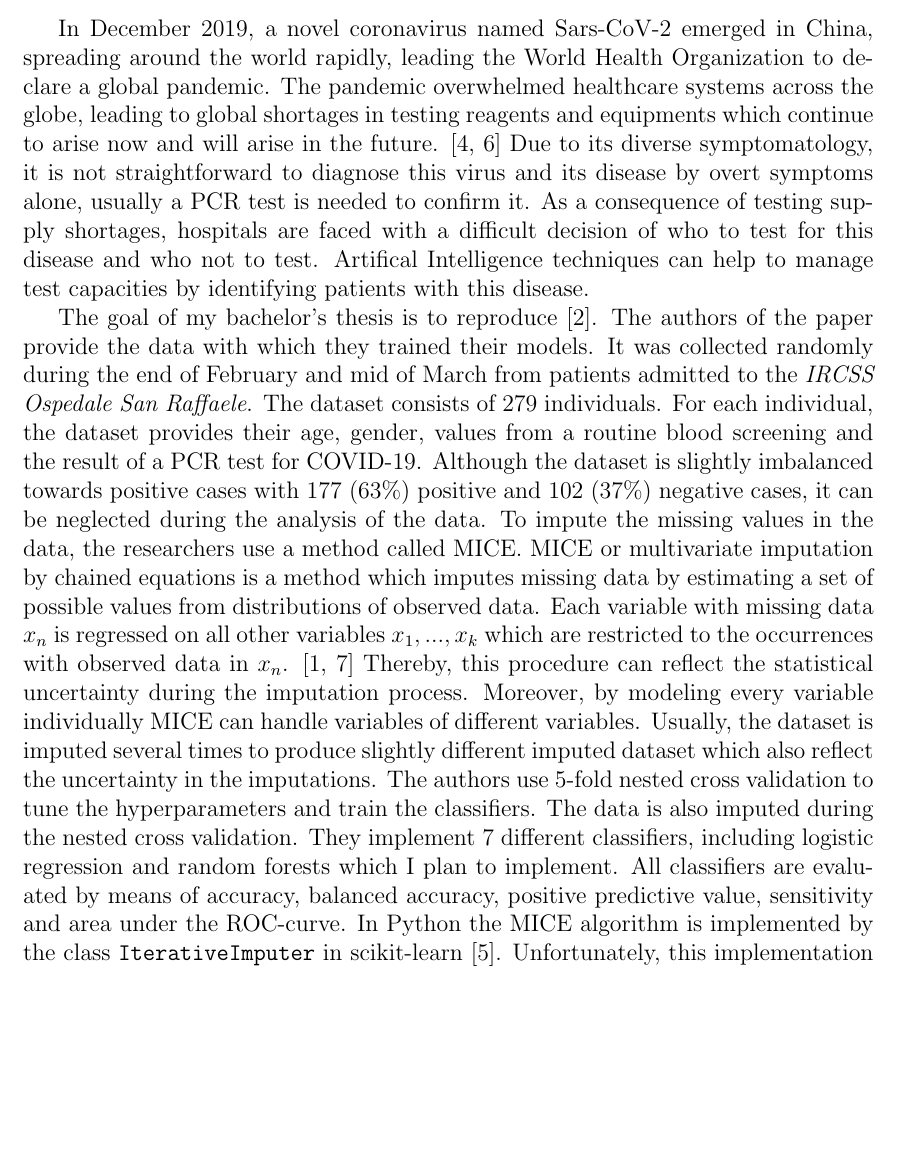
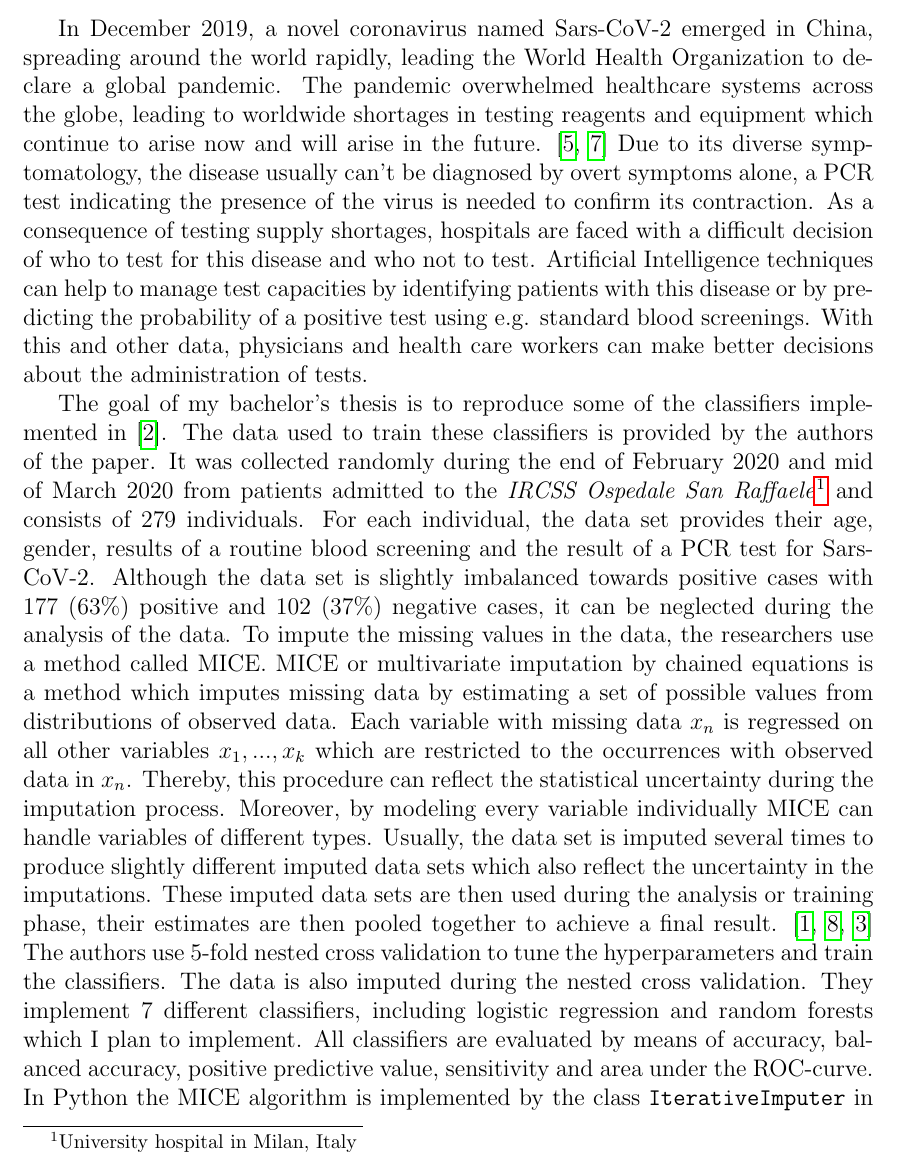
Before and after one commit to lschiesser/proposal_ba, a LaTeX document (main.tex): part of page 1 of 3, cut so that both start at the same text, the shorter picture padded with empty space. Compiled offline with pdfLaTeX.

Commit message:
first draft

```diff
--- a/main.tex
+++ b/main.tex
@@ -7,6 +7,7 @@
 \addbibresource{refs.bib}
 \pagenumbering{gobble}
 \newcommand{\code}{\texttt}
+\usepackage{hyperref}
 
 \title{Proposal}
 \author{Lukas Schießer}
@@ -14,14 +15,14 @@
 
 \begin{document}
 \maketitle
-In December 2019, a novel coronavirus named Sars-CoV-2 emerged in China, spreading around the world rapidly, leading the World Health Organization to declare a global pandemic. The pandemic overwhelmed healthcare systems across the globe, leading to global shortages in testing reagents and equipments which continue to arise now and will arise in the future. \cite{jaecklin_2020, asm.org_2020}
-Due to its diverse symptomatology, it is not straightforward to diagnose this virus and its disease by overt symptoms alone, usually a PCR test is needed to confirm it.
+In December 2019, a novel coronavirus named Sars-CoV-2 emerged in China, spreading around the world rapidly, leading the World Health Organization to declare a global pandemic. The pandemic overwhelmed healthcare systems across the globe, leading to worldwide shortages in testing reagents and equipment which continue to arise now and will arise in the future. \cite{jaecklin_2020, asm.org_2020}
+Due to its diverse symptomatology, the disease usually can't be diagnosed by overt symptoms alone, a PCR test indicating the presence of the virus is needed to confirm its contraction.
 As a consequence of testing supply shortages, hospitals are faced with a difficult decision of who to test for this disease and who not to test.
-Artifical Intelligence techniques can help to manage test capacities by identifying patients with this disease.
+Artificial Intelligence techniques can help to manage test capacities by identifying patients with this disease or by predicting the probability of a positive test using e.g. standard blood screenings. With this and other data, physicians and health care workers can make better decisions about the administration of tests.
 \par
-The goal of my bachelor's thesis is to reproduce \cite{RN127}. The authors of the paper provide the data with which they trained their models. It was collected randomly during the end of February and mid of March from patients admitted to the \textit{IRCSS Ospedale San Raffaele}. The dataset consists of 279 individuals. For each individual, the dataset provides their age, gender, values from a routine blood screening and the result of a PCR test for COVID-19. Although the dataset is slightly imbalanced towards positive cases with 177 (63\%) positive and 102 (37\%) negative cases, it can be neglected during the analysis of the data. To impute the missing values in the data, the researchers use a method called MICE. MICE or multivariate imputation by chained equations is a method which imputes missing data by estimating a set of possible values from distributions of observed data. Each variable with missing data $x_n$ is regressed on all other variables $x_1, ..., x_k$ which are restricted to the occurrences with observed data in $x_n$. \cite{RN141,RN142} Thereby, this procedure can reflect the statistical uncertainty during the imputation process. Moreover, by modeling every variable individually MICE can handle variables of different variables. Usually, the dataset is imputed several times to produce slightly different imputed dataset which also reflect the uncertainty in the imputations. The authors use 5-fold nested cross validation to tune the hyperparameters and train the classifiers. The data is also imputed during the nested cross validation. They implement 7 different classifiers, including logistic regression and random forests which I plan to implement. All classifiers are evaluated by means of accuracy, balanced accuracy, positive predictive value, sensitivity and area under the ROC-curve.
-In Python the MICE algorithm is implemented by the class \code{IterativeImputer} in scikit-learn \cite{scikit-learn}. Unfortunately, this implementation is still experimental and poses some shortcomings, most prominently this implementation is not yet able to handle non-normal distributed variables. Additionally, the python implementation does not provide any way to investigate the parameters of the individual models as other implementations of this algorithm in other languages and frameworks do. Therefore, I decided to use the R implementation of the algorithm called \code{mice()} \cite{RN135}. It is able to handle non-normal variables and provides functions to examine the parameters of the individual distributions which can be helpful to determine the suitability of the model for each variable \cite{RN142}. Since the majority of the data analysis and model fitting is executed in python there are 2 possibilities to impute the missing data using MICE in R. On one hand, the data could be preprocessed in R and then exported to be subsequently used in the python implementation of the 5-fold nested cross validation.
-On the other hand, I could use the R API to incorporate the R code in python and impute the missing values during the 5-fold nested cross validation.
-The acquired metrics should then be compared to those in the original paper. Further, it could be a good idea to train a decision tree to gain some insights in the importance of the features. Finally, in the discussion, I would like to discuss the advantages and shortcomings of the MICE algorithm, the analysis and training process in general. Additionally, I could discuss further ideas e.g. the potential benefits and pitfalls in bootstrapping data using the original dataset to improve the performance of the classifiers and discuss scenarios for a real world validation of the results.
+The goal of my bachelor's thesis is to reproduce some of the classifiers implemented in \cite{RN127}. The data used to train these classifiers is provided by the authors of the paper. It was collected randomly during the end of February 2020 and mid of March 2020 from patients admitted to the \textit{IRCSS Ospedale San Raffaele}\footnote{University hospital in Milan, Italy} and consists of 279 individuals. For each individual, the data set provides their age, gender, results of a routine blood screening and the result of a PCR test for Sars-CoV-2. Although the data set is slightly imbalanced towards positive cases with 177 (63\%) positive and 102 (37\%) negative cases, it can be neglected during the analysis of the data. To impute the missing values in the data, the researchers use a method called MICE. MICE or multivariate imputation by chained equations is a method which imputes missing data by estimating a set of possible values from distributions of observed data. Each variable with missing data $x_n$ is regressed on all other variables $x_1, ..., x_k$ which are restricted to the occurrences with observed data in $x_n$. Thereby, this procedure can reflect the statistical uncertainty during the imputation process. Moreover, by modeling every variable individually MICE can handle variables of different types. Usually, the data set is imputed several times to produce slightly different imputed data sets which also reflect the uncertainty in the imputations. These imputed data sets are then used during the analysis or training phase, their estimates are then pooled together to achieve a final result. \cite{RN141,RN142, RN144} The authors use 5-fold nested cross validation to tune the hyperparameters and train the classifiers. The data is also imputed during the nested cross validation. They implement 7 different classifiers, including logistic regression and random forests which I plan to implement. All classifiers are evaluated by means of accuracy, balanced accuracy, positive predictive value, sensitivity and area under the ROC-curve.
+In Python the MICE algorithm is implemented by the class \code{IterativeImputer} in scikit-learn \cite{scikit-learn}. Unfortunately, this implementation is still experimental and poses some shortcomings, most prominently this implementation is not yet able to handle non-normal distributed variables. Additionally, the Python implementation does not provide detailed information about the individual models used to impute the missing values, as other implementations of this algorithm in other languages and frameworks do. Therefore, I decided to use the R implementation of the algorithm called \code{mice()} \cite{RN135}. It is able to handle non-normal variables and provides functions to examine the parameters of the individual distributions in great detail which can be helpful to determine the suitability of the model for each variable \cite{RN142}. Since the majority of the data analysis and model fitting is executed in Python there are 2 possibilities to impute the missing data using MICE in R. On one hand, the data could be preprocessed in R and then exported to be subsequently used in the Python implementation of the 5-fold nested cross validation.
+On the other hand, I could use the R API to incorporate the R code in Python and impute the missing values during the 5-fold nested cross validation as proposed by the authors.
+The acquired metrics should then be compared to those in the original paper and could also be compared to studies concerned with changes in blood values due to a coronvirus infection. Further, it could be a good idea to train a decision tree to gain some insights about the importance of the features. Finally, in the discussion, I would like to discuss the advantages and shortcomings of the MICE algorithm, the analysis and training process in general. Additionally, I could discuss further ideas e.g. the potential benefits and pitfalls in bootstrapping data using the original data set to improve the performance of the classifiers and discuss scenarios for a real world validation of the results.
 \printbibliography
 \end{document}
```
